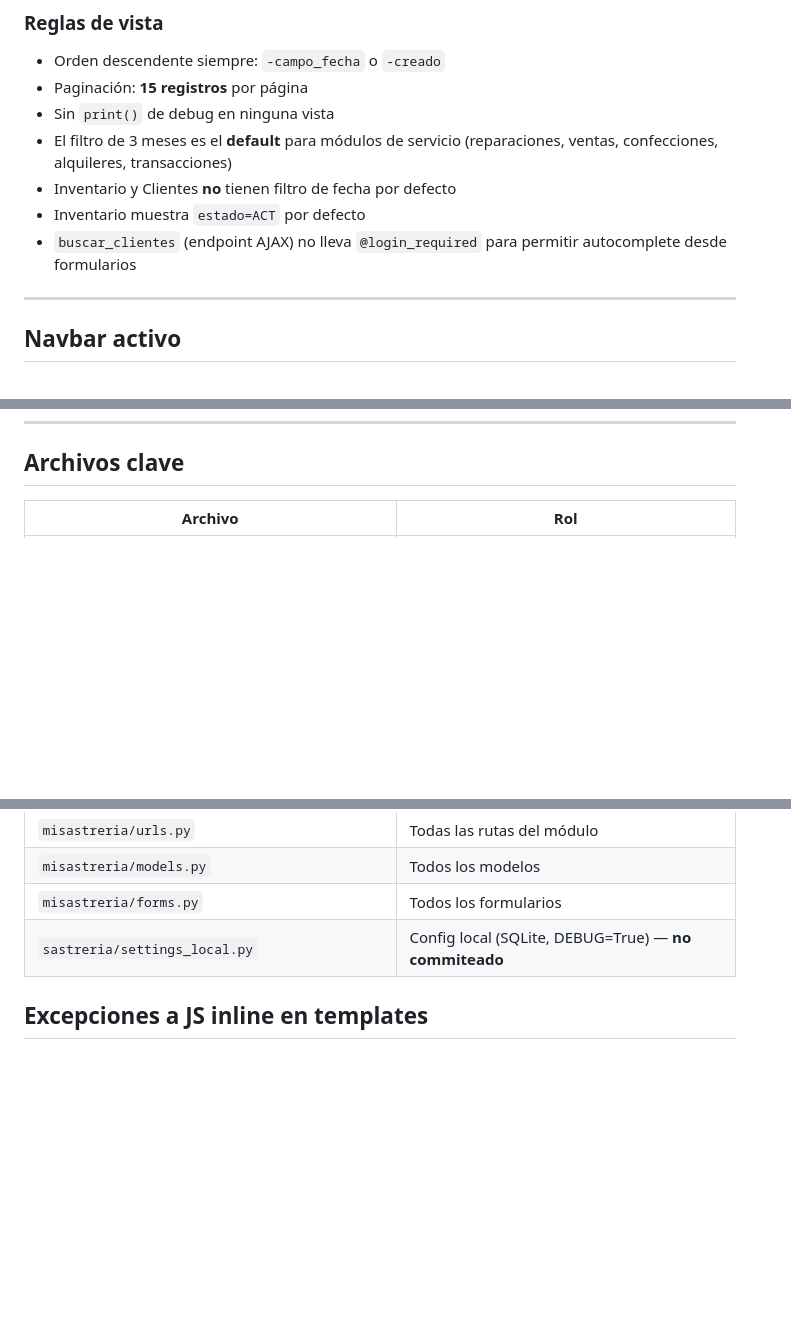
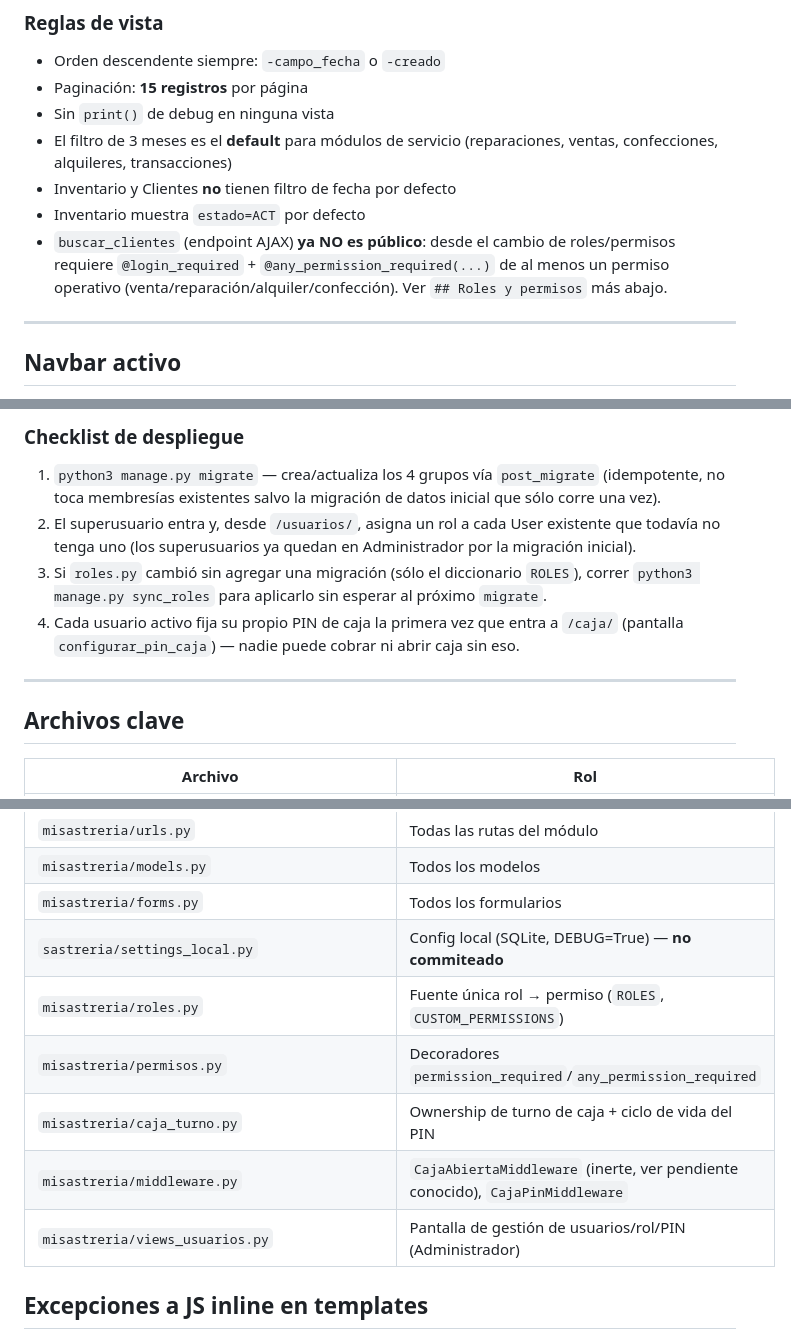
Before and after one commit to olivio-git/sastreria-confort-sistema, a Markdown page: CLAUDE.md, 3 parts joined by grey strips. Drawn GitHub-style; blank space fills up the shorter version.

```diff
--- a/CLAUDE.md
+++ b/CLAUDE.md
@@ -264,8 +264,10 @@ def lista_X(request):
   (reparaciones, ventas, confecciones, alquileres, transacciones)
 - Inventario y Clientes **no** tienen filtro de fecha por defecto
 - Inventario muestra `estado=ACT` por defecto
-- `buscar_clientes` (endpoint AJAX) no lleva `@login_required` para permitir
-  autocomplete desde formularios
+- `buscar_clientes` (endpoint AJAX) **ya NO es público**: desde el cambio de
+  roles/permisos requiere `@login_required` + `@any_permission_required(...)`
+  de al menos un permiso operativo (venta/reparación/alquiler/confección).
+  Ver `## Roles y permisos` más abajo.
 
 ---
 
@@ -315,3 +399,20 @@ El endpoint `buscar_clientes` devuelve JSON `[{id, ci, nombre}]` (top 10).
+### Checklist de despliegue
+
+1. `python3 manage.py migrate` — crea/actualiza los 4 grupos vía
+   `post_migrate` (idempotente, no toca membresías existentes salvo la
+   migración de datos inicial que sólo corre una vez).
+2. El superusuario entra y, desde `/usuarios/`, asigna un rol a cada User
+   existente que todavía no tenga uno (los superusuarios ya quedan en
+   Administrador por la migración inicial).
+3. Si `roles.py` cambió sin agregar una migración (sólo el diccionario
+   `ROLES`), correr `python3 manage.py sync_roles` para aplicarlo sin
+   esperar al próximo `migrate`.
+4. Cada usuario activo fija su propio PIN de caja la primera vez que entra
+   a `/caja/` (pantalla `configurar_pin_caja`) — nadie puede cobrar ni abrir
+   caja sin eso.
+
+---
+
 ## Archivos clave
 
 | Archivo | Rol |
@@ -324,6 +425,11 @@ El endpoint `buscar_clientes` devuelve JSON `[{id, ci, nombre}]` (top 10).
 | `misastreria/models.py` | Todos los modelos |
 | `misastreria/forms.py` | Todos los formularios |
 | `sastreria/settings_local.py` | Config local (SQLite, DEBUG=True) — **no commiteado** |
+| `misastreria/roles.py` | Fuente única rol → permiso (`ROLES`, `CUSTOM_PERMISSIONS`) |
+| `misastreria/permisos.py` | Decoradores `permission_required`/`any_permission_required` |
+| `misastreria/caja_turno.py` | Ownership de turno de caja + ciclo de vida del PIN |
+| `misastreria/middleware.py` | `CajaAbiertaMiddleware` (inerte, ver pendiente conocido), `CajaPinMiddleware` |
+| `misastreria/views_usuarios.py` | Pantalla de gestión de usuarios/rol/PIN (Administrador) |
 
 ## Excepciones a JS inline en templates
 
```
Also changed, not shown: other parts of CLAUDE.md (+82 -0 lines).
